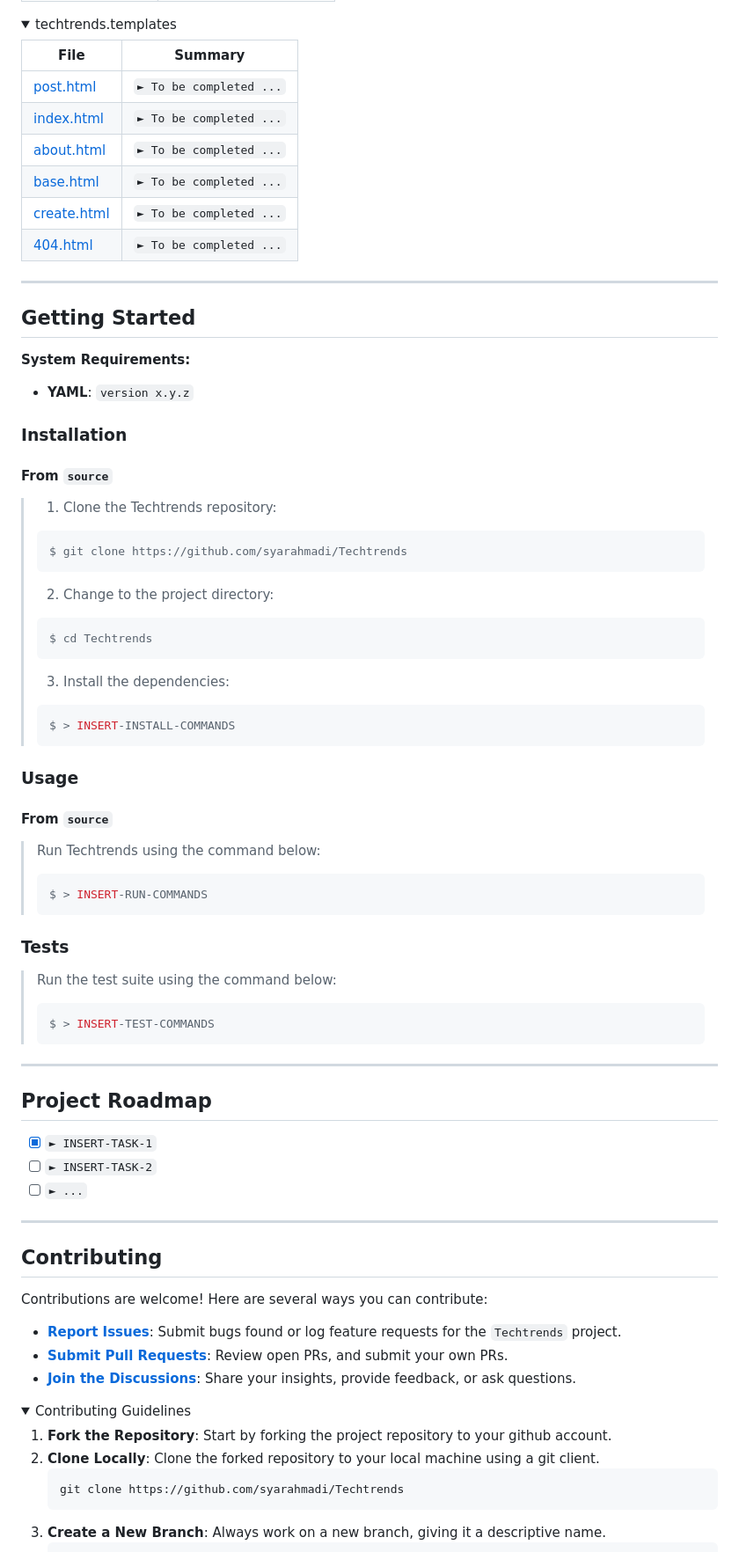
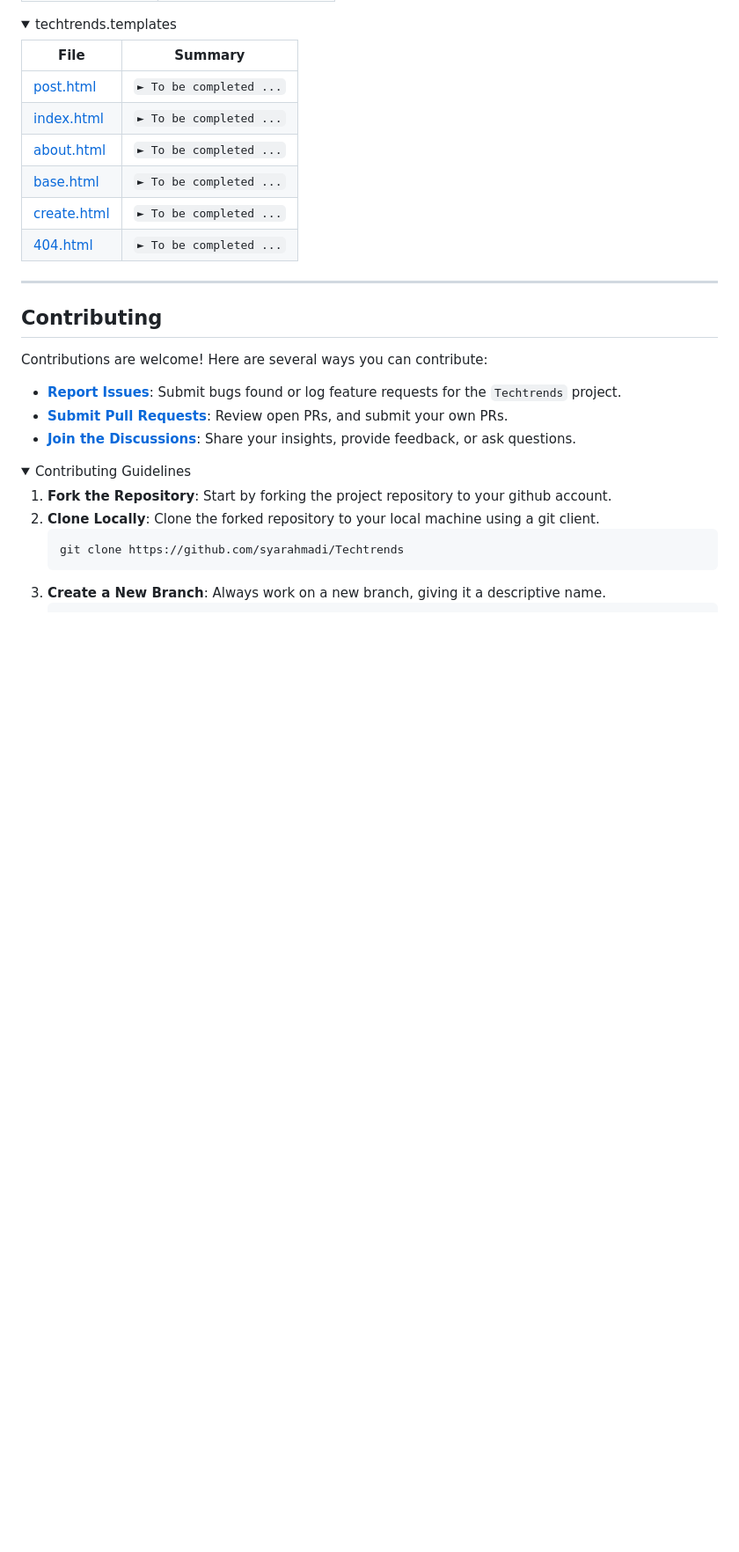
Before and after one commit to syarahmadi/Techtrends, a Markdown page: README.md, the part around the change printed below. Shown: that part at 88% size. GitHub-like rendering; folded sections open; blank space fills up the shorter version.

````diff
--- a/README.md
+++ b/README.md
@@ -187,57 +182,6 @@
 
 </details>
 
----
-
-##  Getting Started
-
-**System Requirements:**
-
-* **YAML**: `version x.y.z`
-
-###  Installation
-
-<h4>From <code>source</code></h4>
-
-> 1. Clone the Techtrends repository:
->
-> ```console
-> $ git clone https://github.com/syarahmadi/Techtrends
-> ```
->
-> 2. Change to the project directory:
-> ```console
-> $ cd Techtrends
-> ```
->
-> 3. Install the dependencies:
-> ```console
-> $ > INSERT-INSTALL-COMMANDS
-> ```
-
-###  Usage
-
-<h4>From <code>source</code></h4>
-
-> Run Techtrends using the command below:
-> ```console
-> $ > INSERT-RUN-COMMANDS
-> ```
-
-###  Tests
-
-> Run the test suite using the command below:
-> ```console
-> $ > INSERT-TEST-COMMANDS
-> ```
-
----
-
-##  Project Roadmap
-
-- [X] `► INSERT-TASK-1`
-- [ ] `► INSERT-TASK-2`
-- [ ] `► ...`
 
 ---
 
````
Also changed, not shown: other parts of README.md (+0 -5 lines).
